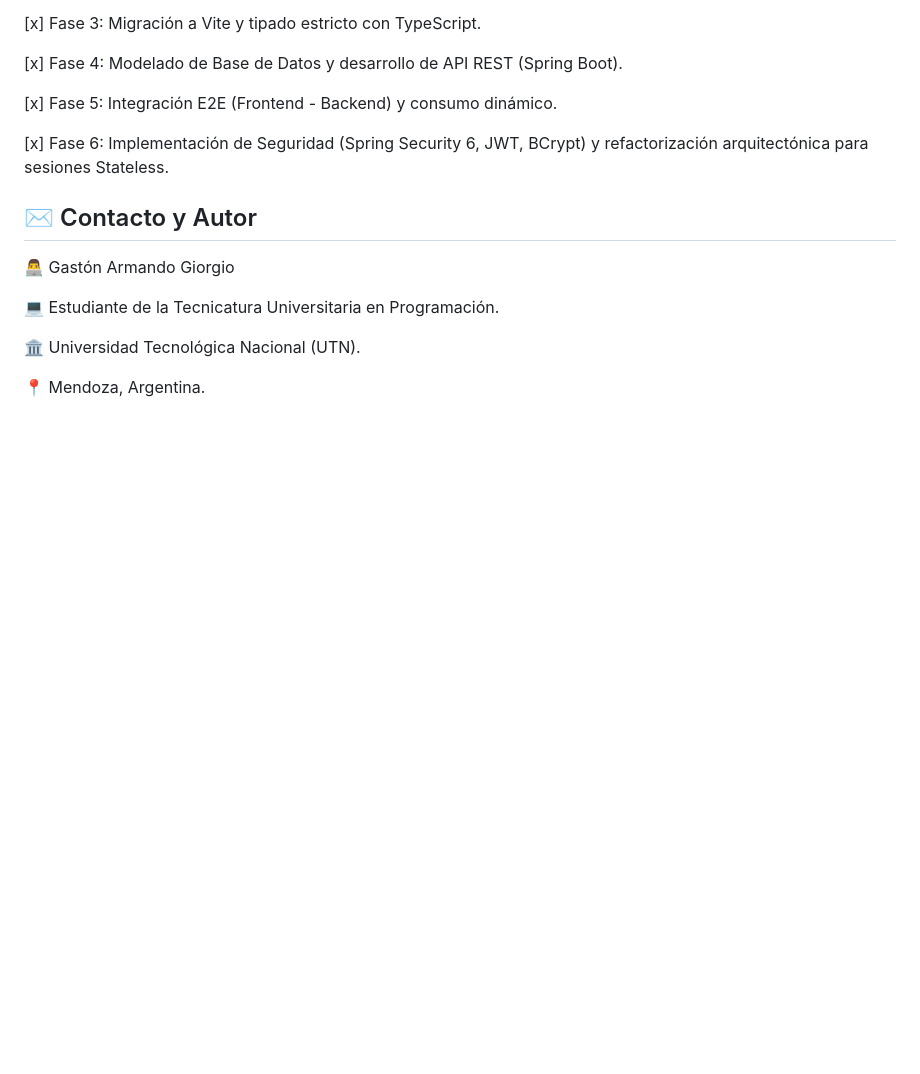
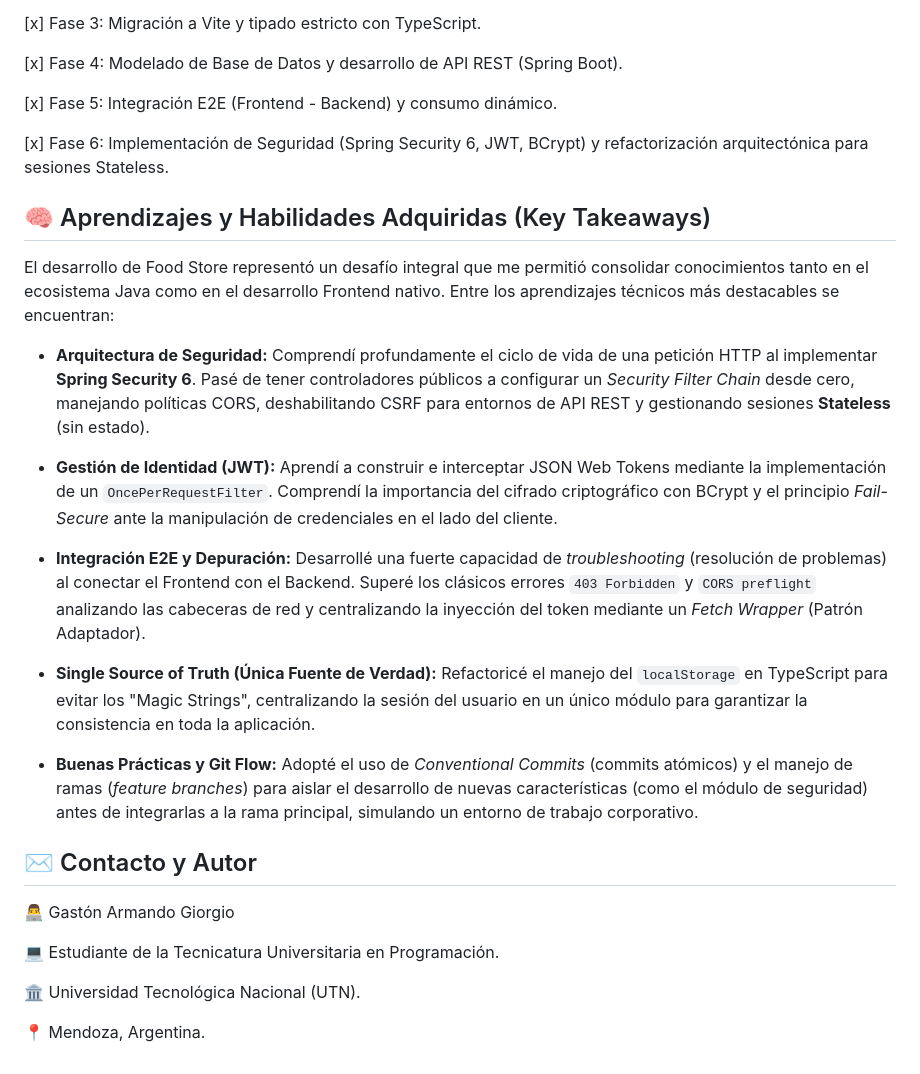
Before and after one commit to Tonga26/Food-Store_TPI_Programacion-3, a Markdown page: README.md, the part around the change. Drawn GitHub-style; blank space fills up the shorter version.

Commit message:
docs: agregar seccion de aprendizajes clave y retos tecnicos superados

```diff
--- a/README.md
+++ b/README.md
@@ -196,6 +196,20 @@ El proyecto superó rigurosas pruebas de seguridad (Negative Testing) comproband
 
 [x] Fase 6: Implementación de Seguridad (Spring Security 6, JWT, BCrypt) y refactorización arquitectónica para sesiones Stateless.
 
+## 🧠 Aprendizajes y Habilidades Adquiridas (Key Takeaways)
+
+El desarrollo de Food Store representó un desafío integral que me permitió consolidar conocimientos tanto en el ecosistema Java como en el desarrollo Frontend nativo. Entre los aprendizajes técnicos más destacables se encuentran:
+
+* **Arquitectura de Seguridad:** Comprendí profundamente el ciclo de vida de una petición HTTP al implementar **Spring Security 6**. Pasé de tener controladores públicos a configurar un *Security Filter Chain* desde cero, manejando políticas CORS, deshabilitando CSRF para entornos de API REST y gestionando sesiones **Stateless** (sin estado).
+
+* **Gestión de Identidad (JWT):** Aprendí a construir e interceptar JSON Web Tokens mediante la implementación de un `OncePerRequestFilter`. Comprendí la importancia del cifrado criptográfico con BCrypt y el principio *Fail-Secure* ante la manipulación de credenciales en el lado del cliente.
+
+* **Integración E2E y Depuración:** Desarrollé una fuerte capacidad de *troubleshooting* (resolución de problemas) al conectar el Frontend con el Backend. Superé los clásicos errores `403 Forbidden` y `CORS preflight` analizando las cabeceras de red y centralizando la inyección del token mediante un *Fetch Wrapper* (Patrón Adaptador).
+
+* **Single Source of Truth (Única Fuente de Verdad):** Refactoricé el manejo del `localStorage` en TypeScript para evitar los "Magic Strings", centralizando la sesión del usuario en un único módulo para garantizar la consistencia en toda la aplicación.
+
+* **Buenas Prácticas y Git Flow:** Adopté el uso de *Conventional Commits* (commits atómicos) y el manejo de ramas (*feature branches*) para aislar el desarrollo de nuevas características (como el módulo de seguridad) antes de integrarlas a la rama principal, simulando un entorno de trabajo corporativo.
+
 ## ✉️ Contacto y Autor
 👨‍💻 Gastón Armando Giorgio
 
```
